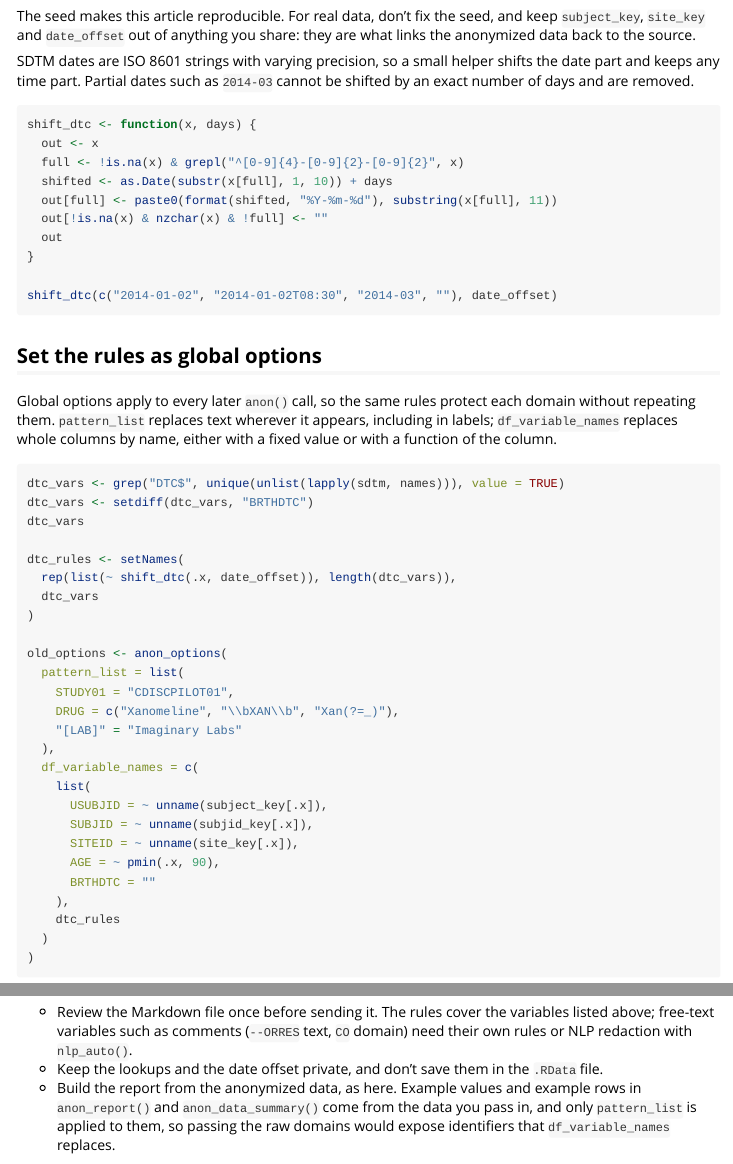
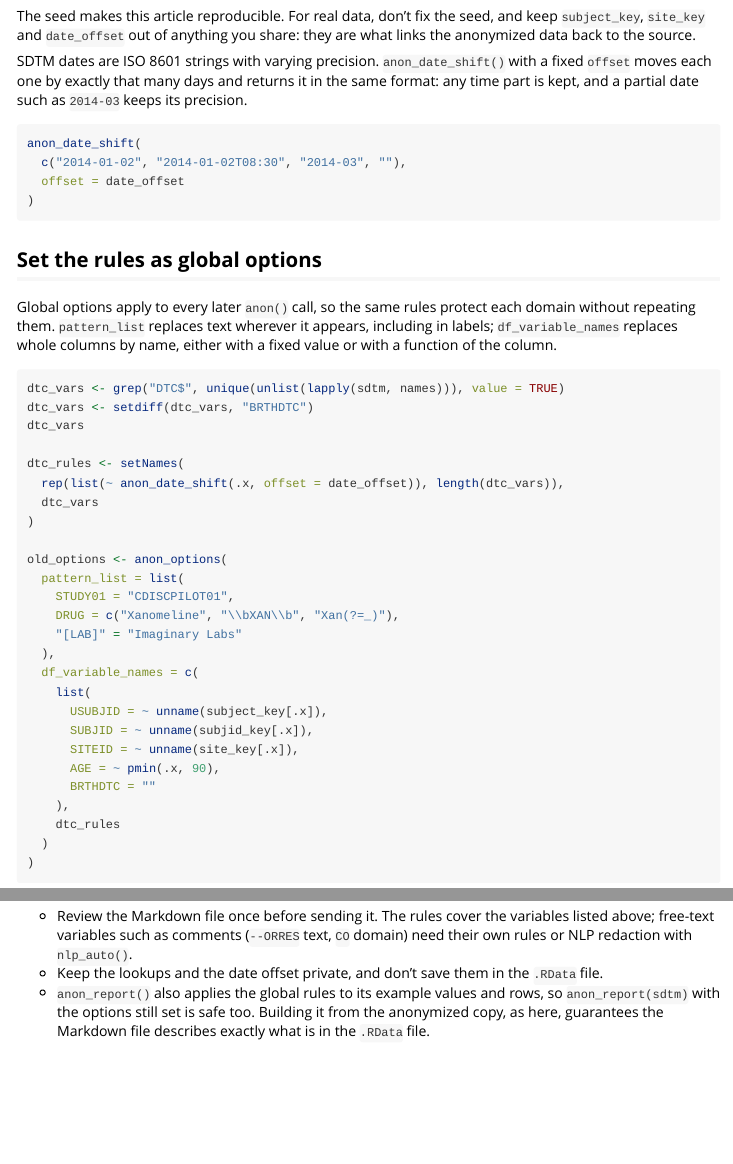
Before and after one commit to nash-delcamp-slp/anon, an R Markdown document (vignettes/sdtm-anonymization.Rmd): the page in a window 1100 px wide, from 1320 px down, and a second part further down, joined at a grey line. Rendered offline with R 4.5, knitr and Pandoc, with nearby package versions.

Commit message:
Use anon_date_shift() offsets in the SDTM vignette
Replace the vignette's own date helper with anon_date_shift(offset = ...),
which keeps time parts and the precision of partial dates. Note that
anon_report() now applies the global column rules to its examples, and
explain why the report is built from the anonymized copy.

Co-Authored-By: Claude Opus 5.5 <noreply@anthropic.com>

````diff
--- a/vignettes/sdtm-anonymization.Rmd
+++ b/vignettes/sdtm-anonymization.Rmd
@@ -84,21 +84,16 @@ The seed makes this article reproducible. For real data, don't fix the seed,
 and keep `subject_key`, `site_key` and `date_offset` out of anything you share:
 they are what links the anonymized data back to the source.
 
-SDTM dates are ISO 8601 strings with varying precision, so a small helper
-shifts the date part and keeps any time part. Partial dates such as `2014-03`
-cannot be shifted by an exact number of days and are removed.
+SDTM dates are ISO 8601 strings with varying precision. `anon_date_shift()`
+with a fixed `offset` moves each one by exactly that many days and returns it
+in the same format: any time part is kept, and a partial date such as
+`2014-03` keeps its precision.
 
 ```{r shift-dtc}
-shift_dtc <- function(x, days) {
-  out <- x
-  full <- !is.na(x) & grepl("^[0-9]{4}-[0-9]{2}-[0-9]{2}", x)
-  shifted <- as.Date(substr(x[full], 1, 10)) + days
-  out[full] <- paste0(format(shifted, "%Y-%m-%d"), substring(x[full], 11))
-  out[!is.na(x) & nzchar(x) & !full] <- ""
-  out
-}
-
-shift_dtc(c("2014-01-02", "2014-01-02T08:30", "2014-03", ""), date_offset)
+anon_date_shift(
+  c("2014-01-02", "2014-01-02T08:30", "2014-03", ""),
+  offset = date_offset
+)
 ```
 
 ## Set the rules as global options
@@ -114,7 +109,7 @@ dtc_vars <- setdiff(dtc_vars, "BRTHDTC")
 dtc_vars
 
 dtc_rules <- setNames(
-  rep(list(~ shift_dtc(.x, date_offset)), length(dtc_vars)),
+  rep(list(~ anon_date_shift(.x, offset = date_offset)), length(dtc_vars)),
   dtc_vars
 )
 
@@ -236,7 +232,7 @@ nrow(check_env$pc)
   `nlp_auto()`.
 - Keep the lookups and the date offset private, and don't save them in the
   `.RData` file.
-- Build the report from the anonymized data, as here. Example values and
-  example rows in `anon_report()` and `anon_data_summary()` come from the data
-  you pass in, and only `pattern_list` is applied to them, so passing the raw
-  domains would expose identifiers that `df_variable_names` replaces.
+- `anon_report()` also applies the global rules to its example values and
+  rows, so `anon_report(sdtm)` with the options still set is safe too. Building
+  it from the anonymized copy, as here, guarantees the Markdown file describes
+  exactly what is in the `.RData` file.
````
Also changed, not shown: vignettes/sdtm-anonymization.Rmd (5 more changed lines).
